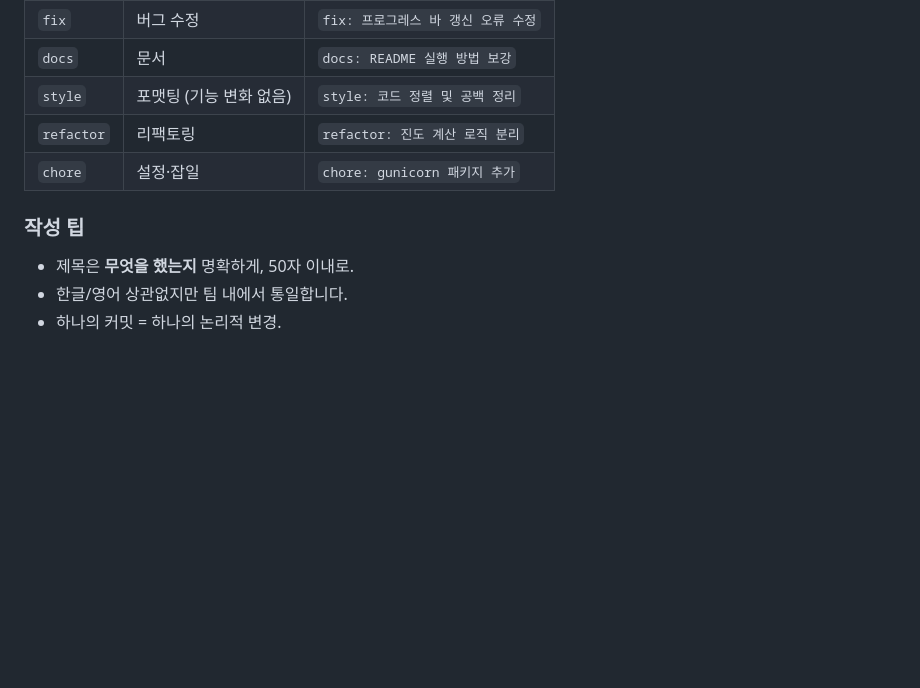
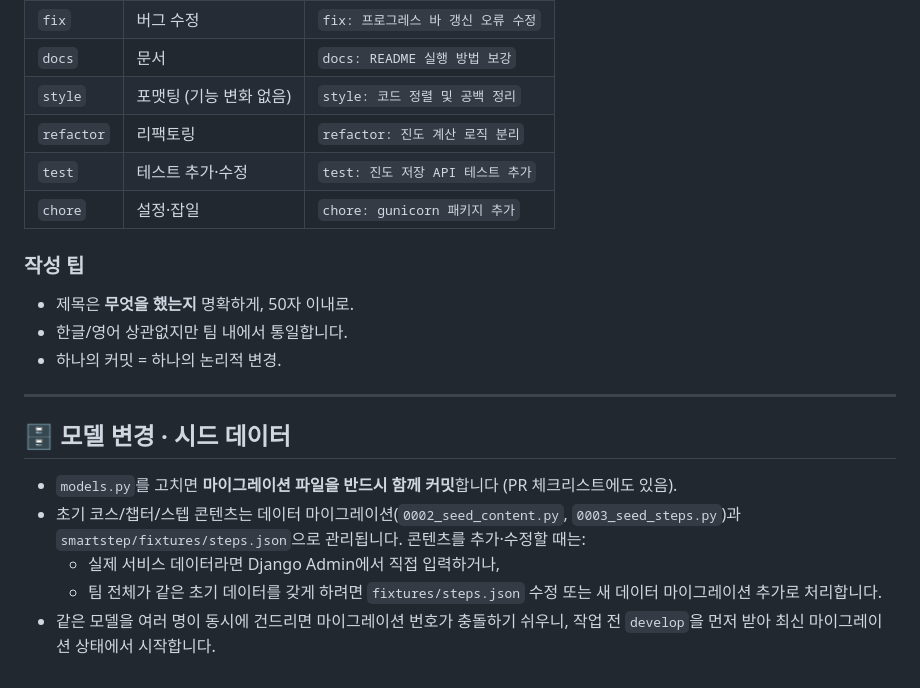
Before and after one commit to Pirogramming-25/Hackathon_4, a Markdown page: CONTRIBUTING.md, the part around the change. Drawn GitHub-style; blank space fills up the shorter version.

```diff
--- a/CONTRIBUTING.md
+++ b/CONTRIBUTING.md
@@ -102,6 +102,7 @@ git push
 | `docs`     | 문서                    | `docs: README 실행 방법 보강`       |
 | `style`    | 포맷팅 (기능 변화 없음) | `style: 코드 정렬 및 공백 정리`     |
 | `refactor` | 리팩토링                | `refactor: 진도 계산 로직 분리`     |
+| `test`     | 테스트 추가·수정        | `test: 진도 저장 API 테스트 추가`   |
 | `chore`    | 설정·잡일               | `chore: gunicorn 패키지 추가`       |
 
 ### 작성 팁
@@ -109,3 +110,14 @@ git push
 - 제목은 **무엇을 했는지** 명확하게, 50자 이내로.
 - 한글/영어 상관없지만 팀 내에서 통일합니다.
 - 하나의 커밋 = 하나의 논리적 변경.
+
+---
+
+## 🗄️ 모델 변경 · 시드 데이터
+
+- `models.py`를 고치면 **마이그레이션 파일을 반드시 함께 커밋**합니다 (PR 체크리스트에도 있음).
+- 초기 코스/챕터/스텝 콘텐츠는 데이터 마이그레이션(`0002_seed_content.py`, `0003_seed_steps.py`)과
+  `smartstep/fixtures/steps.json`으로 관리됩니다. 콘텐츠를 추가·수정할 때는:
+  - 실제 서비스 데이터라면 Django Admin에서 직접 입력하거나,
+  - 팀 전체가 같은 초기 데이터를 갖게 하려면 `fixtures/steps.json` 수정 또는 새 데이터 마이그레이션 추가로 처리합니다.
+- 같은 모델을 여러 명이 동시에 건드리면 마이그레이션 번호가 충돌하기 쉬우니, 작업 전 `develop`을 먼저 받아 최신 마이그레이션 상태에서 시작합니다.
```
Also changed, not shown: README.md (+19 -9 lines).
